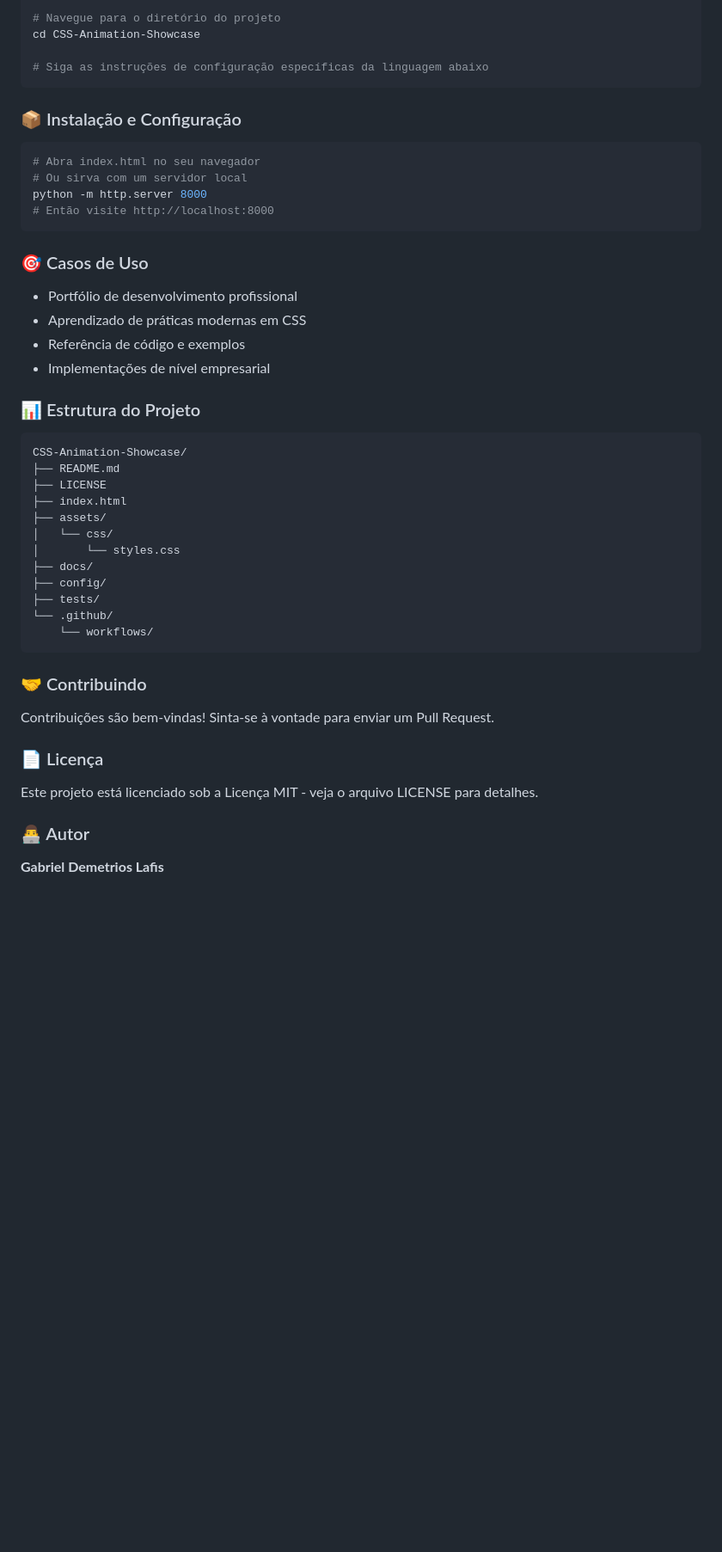
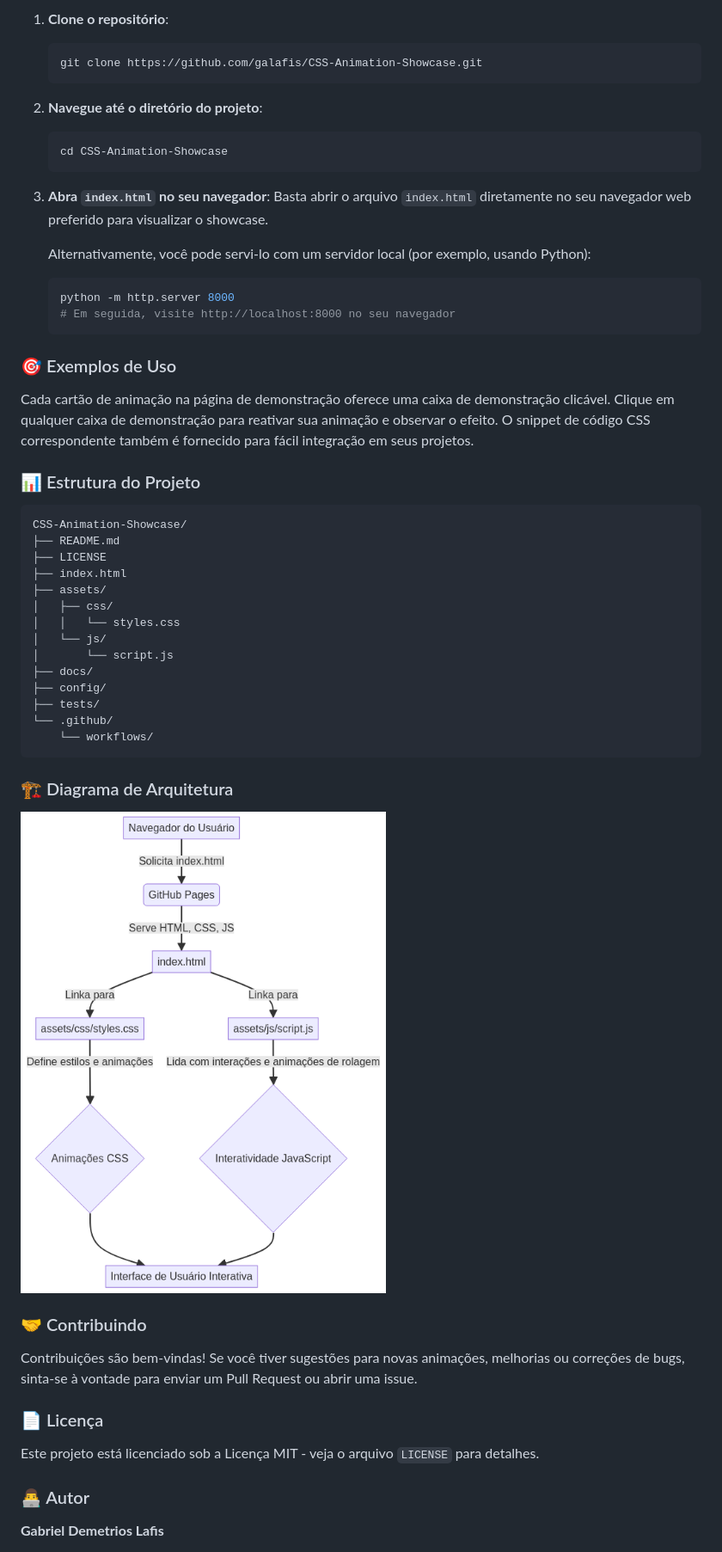
Before and after one commit to galafis/CSS-Animation-Showcase, a Markdown page: README.md, the part around the change printed below. Shown: that part at 86% size. Rendered like a GitHub page; pictures changed too: docs/diagrama_arquitetura_pt.png (added); blank space fills up the shorter version.

````diff
--- a/README.md
+++ b/README.md
@@ -101,34 +119,37 @@ git clone https://github.com/galafis/CSS-Animation-Showcase.git
 
-# Navegue para o diretório do projeto
-cd CSS-Animation-Showcase
+1.  **Clone o repositório**:
+    ```bash
+    git clone https://github.com/galafis/CSS-Animation-Showcase.git
+    ```
+2.  **Navegue até o diretório do projeto**:
+    ```bash
+    cd CSS-Animation-Showcase
+    ```
+3.  **Abra `index.html` no seu navegador**:
+    Basta abrir o arquivo `index.html` diretamente no seu navegador web preferido para visualizar o showcase.
 
-# Siga as instruções de configuração específicas da linguagem abaixo
-```
+    Alternativamente, você pode servi-lo com um servidor local (por exemplo, usando Python):
+    ```bash
+    python -m http.server 8000
+    # Em seguida, visite http://localhost:8000 no seu navegador
+    ```
 
-### 📦 Instalação e Configuração
+### 🎯 Exemplos de Uso
 
-```bash
-# Abra index.html no seu navegador
-# Ou sirva com um servidor local
-python -m http.server 8000
-# Então visite http://localhost:8000
-```
-
-### 🎯 Casos de Uso
-- Portfólio de desenvolvimento profissional
-- Aprendizado de práticas modernas em CSS
-- Referência de código e exemplos
-- Implementações de nível empresarial
+Cada cartão de animação na página de demonstração oferece uma caixa de demonstração clicável. Clique em qualquer caixa de demonstração para reativar sua animação e observar o efeito. O snippet de código CSS correspondente também é fornecido para fácil integração em seus projetos.
 
 ### 📊 Estrutura do Projeto
+
 ```
 CSS-Animation-Showcase/
 ├── README.md
 ├── LICENSE
 ├── index.html
 ├── assets/
-│   └── css/
-│       └── styles.css
+│   ├── css/
+│   │   └── styles.css
+│   └── js/
+│       └── script.js
 ├── docs/
 ├── config/
 ├── tests/
@@ -136,11 +157,19 @@ CSS-Animation-Showcase/
     └── workflows/
 ```
 
+### 🏗️ Diagrama de Arquitetura
+
+![Diagrama de Arquitetura](docs/diagrama_arquitetura_pt.png)
+
+
 ### 🤝 Contribuindo
-Contribuições são bem-vindas! Sinta-se à vontade para enviar um Pull Request.
+
+Contribuições são bem-vindas! Se você tiver sugestões para novas animações, melhorias ou correções de bugs, sinta-se à vontade para enviar um Pull Request ou abrir uma issue.
 
 ### 📄 Licença
-Este projeto está licenciado sob a Licença MIT - veja o arquivo LICENSE para detalhes.
+
+Este projeto está licenciado sob a Licença MIT - veja o arquivo `LICENSE` para detalhes.
 
 ### 👨‍💻 Autor
+
 **Gabriel Demetrios Lafis**
````
Also changed, not shown: other parts of README.md (+72 -64 lines), docs/architecture_diagram_en.png (added), 3 other files.
